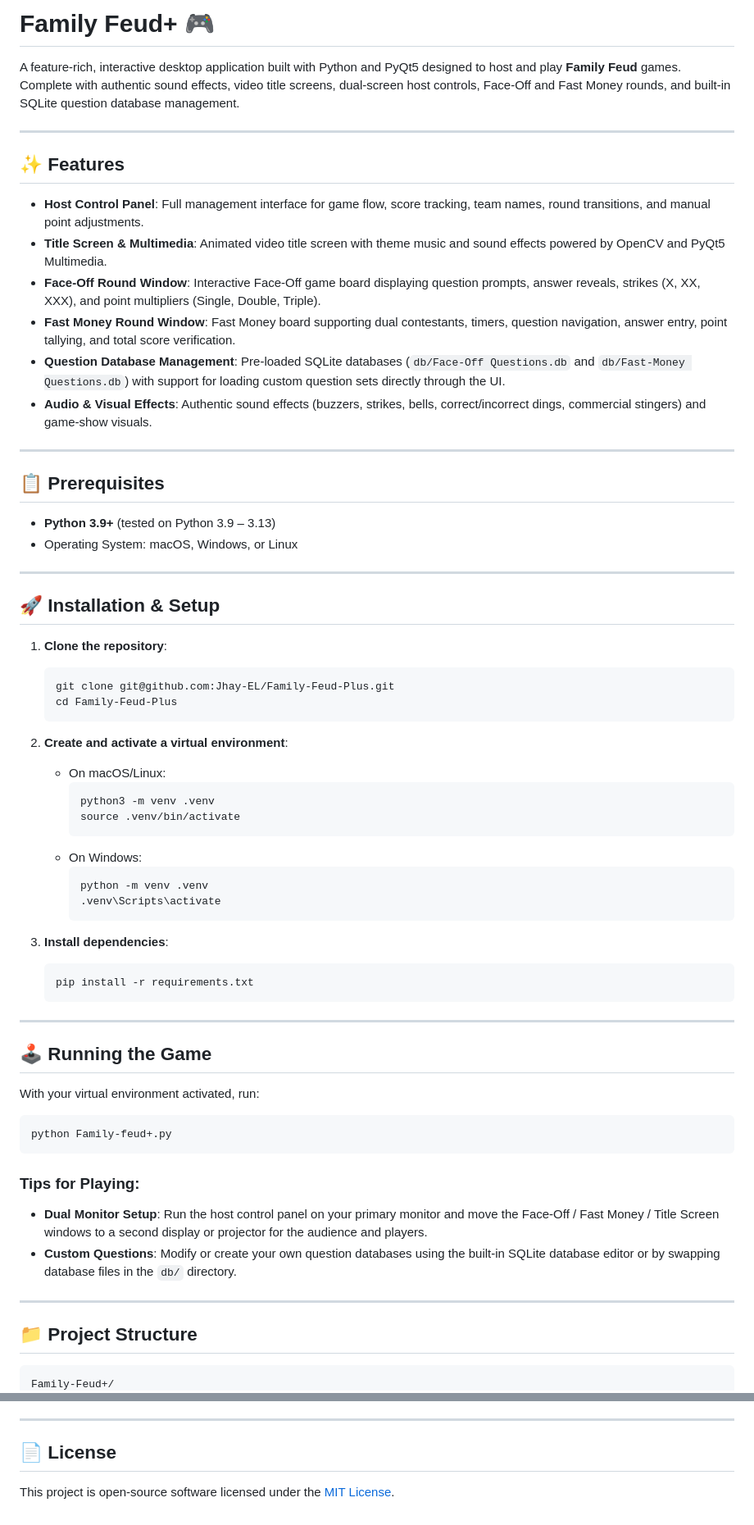
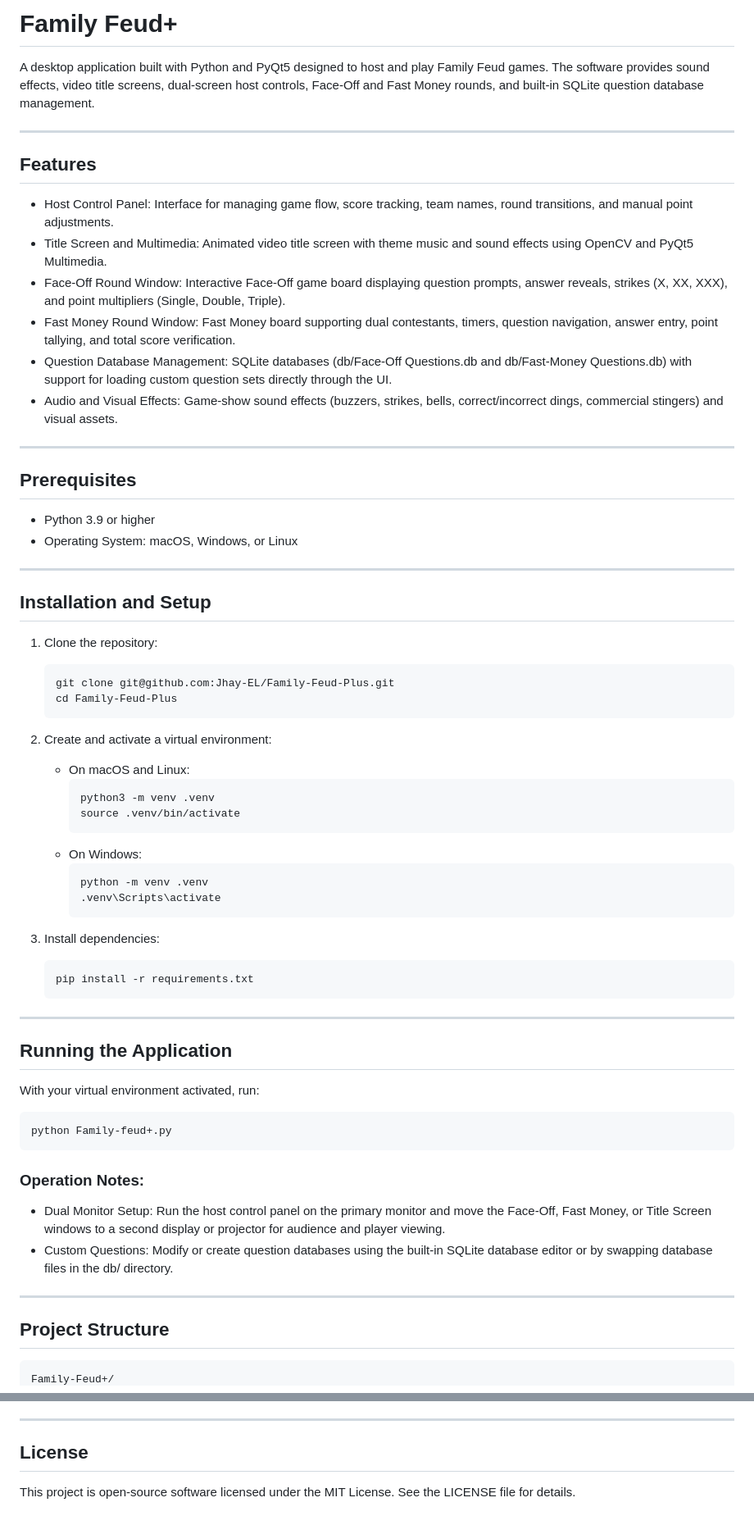
Before and after one commit to Jhay-EL/Family-Feud-Plus, a Markdown page: README.md, 2 parts joined by grey strips. Shown at 82% size. Drawn GitHub-style.

Commit message:
Update README.md: remove emojis and format as clean plain text

````diff
--- a/README.md
+++ b/README.md
@@ -1,37 +1,37 @@
-# Family Feud+ 🎮
+# Family Feud+
 
-A feature-rich, interactive desktop application built with Python and PyQt5 designed to host and play **Family Feud** games. Complete with authentic sound effects, video title screens, dual-screen host controls, Face-Off and Fast Money rounds, and built-in SQLite question database management.
+A desktop application built with Python and PyQt5 designed to host and play Family Feud games. The software provides sound effects, video title screens, dual-screen host controls, Face-Off and Fast Money rounds, and built-in SQLite question database management.
 
 ---
 
-## ✨ Features
+## Features
 
-- **Host Control Panel**: Full management interface for game flow, score tracking, team names, round transitions, and manual point adjustments.
-- **Title Screen & Multimedia**: Animated video title screen with theme music and sound effects powered by OpenCV and PyQt5 Multimedia.
-- **Face-Off Round Window**: Interactive Face-Off game board displaying question prompts, answer reveals, strikes (X, XX, XXX), and point multipliers (Single, Double, Triple).
-- **Fast Money Round Window**: Fast Money board supporting dual contestants, timers, question navigation, answer entry, point tallying, and total score verification.
-- **Question Database Management**: Pre-loaded SQLite databases (`db/Face-Off Questions.db` and `db/Fast-Money Questions.db`) with support for loading custom question sets directly through the UI.
-- **Audio & Visual Effects**: Authentic sound effects (buzzers, strikes, bells, correct/incorrect dings, commercial stingers) and game-show visuals.
+- Host Control Panel: Interface for managing game flow, score tracking, team names, round transitions, and manual point adjustments.
+- Title Screen and Multimedia: Animated video title screen with theme music and sound effects using OpenCV and PyQt5 Multimedia.
+- Face-Off Round Window: Interactive Face-Off game board displaying question prompts, answer reveals, strikes (X, XX, XXX), and point multipliers (Single, Double, Triple).
+- Fast Money Round Window: Fast Money board supporting dual contestants, timers, question navigation, answer entry, point tallying, and total score verification.
+- Question Database Management: SQLite databases (db/Face-Off Questions.db and db/Fast-Money Questions.db) with support for loading custom question sets directly through the UI.
+- Audio and Visual Effects: Game-show sound effects (buzzers, strikes, bells, correct/incorrect dings, commercial stingers) and visual assets.
 
 ---
 
-## 📋 Prerequisites
+## Prerequisites
 
-- **Python 3.9+** (tested on Python 3.9 – 3.13)
+- Python 3.9 or higher
 - Operating System: macOS, Windows, or Linux
 
 ---
 
-## 🚀 Installation & Setup
+## Installation and Setup
 
-1. **Clone the repository**:
+1. Clone the repository:
    ```bash
    git clone git@github.com:Jhay-EL/Family-Feud-Plus.git
    cd Family-Feud-Plus
    ```
 
-2. **Create and activate a virtual environment**:
-   - On macOS/Linux:
+2. Create and activate a virtual environment:
+   - On macOS and Linux:
      ```bash
      python3 -m venv .venv
      source .venv/bin/activate
@@ -42,14 +42,14 @@ A feature-rich, interactive desktop application built with Python and PyQt5 desi
      .venv\Scripts\activate
      ```
 
-3. **Install dependencies**:
+3. Install dependencies:
    ```bash
    pip install -r requirements.txt
    ```
 
 ---
 
-## 🕹️ Running the Game
+## Running the Application
 
 With your virtual environment activated, run:
 
@@ -57,13 +57,13 @@ With your virtual environment activated, run:
 python Family-feud+.py
 ```
 
-### Tips for Playing:
-- **Dual Monitor Setup**: Run the host control panel on your primary monitor and move the Face-Off / Fast Money / Title Screen windows to a second display or projector for the audience and players.
-- **Custom Questions**: Modify or create your own question databases using the built-in SQLite database editor or by swapping database files in the `db/` directory.
+### Operation Notes:
+- Dual Monitor Setup: Run the host control panel on the primary monitor and move the Face-Off, Fast Money, or Title Screen windows to a second display or projector for audience and player viewing.
+- Custom Questions: Modify or create question databases using the built-in SQLite database editor or by swapping database files in the db/ directory.
 
 ---
 
-## 📁 Project Structure
+## Project Structure
 
 ```text
 Family-Feud+/
@@ -97,6 +97,6 @@ Family-Feud+/
 
 ---
 
-## 📄 License
+## License
 
-This project is open-source software licensed under the [MIT License](LICENSE).
+This project is open-source software licensed under the MIT License. See the LICENSE file for details.
````
Also changed, not shown: other parts of README.md (+22 -22 lines).
